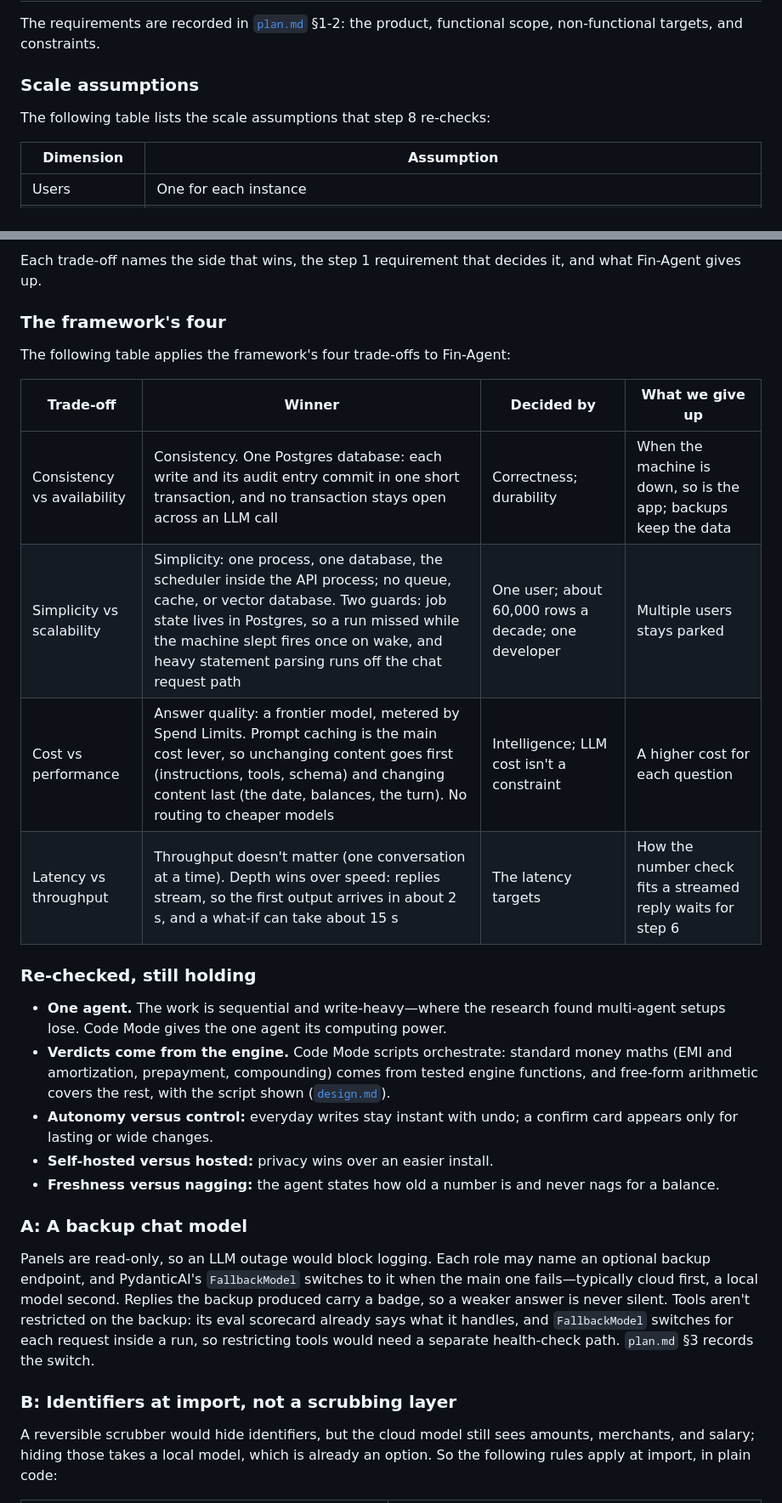
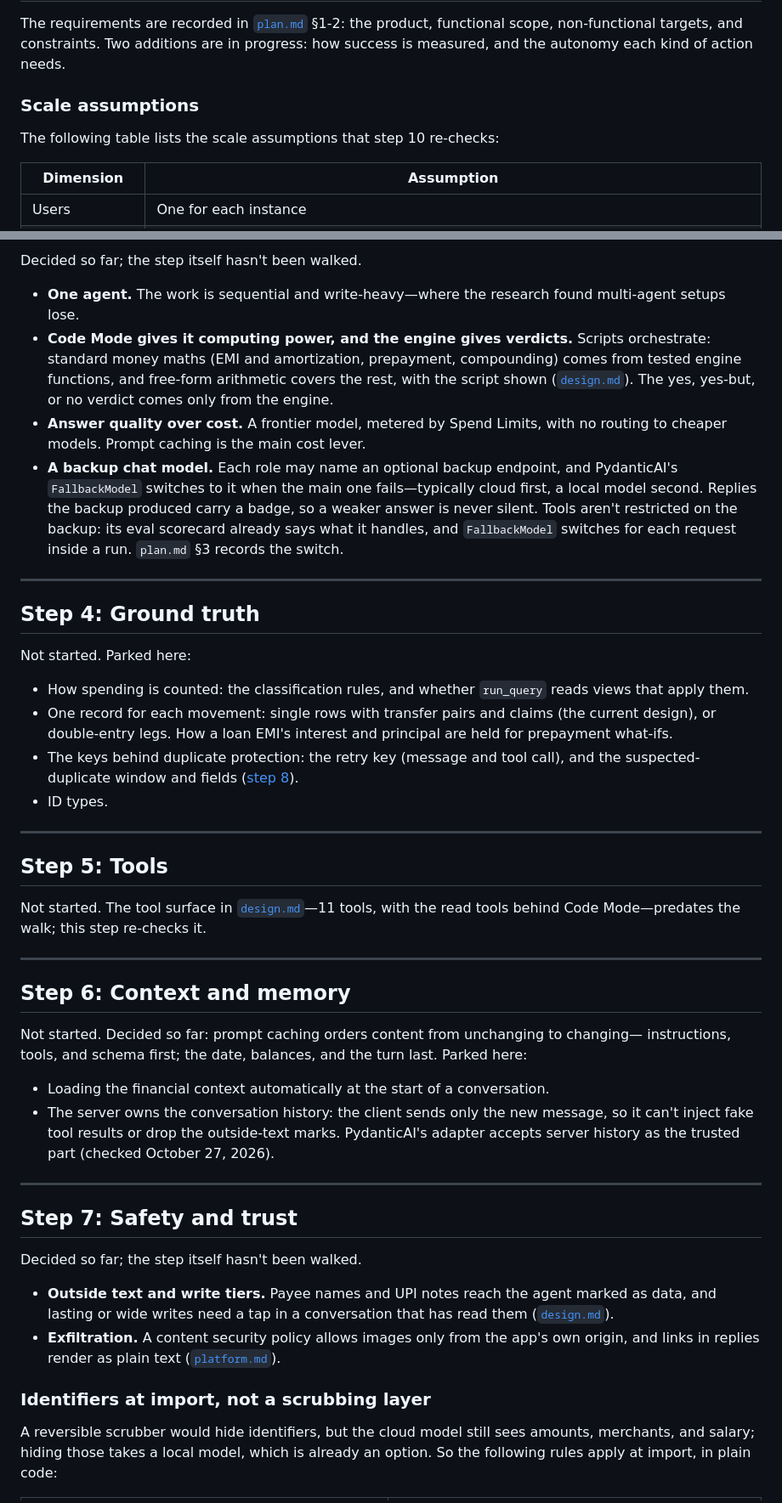
Before and after one commit to Joy9001/Arno, a Markdown page: docs/fin-agent/system-design.md, 2 parts joined by grey strips. Shown at 85% size. Rendered like a GitHub page.

```diff
--- a/docs/fin-agent/system-design.md
+++ b/docs/fin-agent/system-design.md
@@ -34,10 +49,11 @@ treated as final.
 
 The requirements are recorded in [`plan.md`](plan.md) §1-2: the product, functional scope,
-non-functional targets, and constraints.
+non-functional targets, and constraints. Two additions are in progress: how success is measured,
+and the autonomy each kind of action needs.
 
 ### Scale assumptions
 
-The following table lists the scale assumptions that step 8 re-checks:
+The following table lists the scale assumptions that step 10 re-checks:
 
 | Dimension | Assumption |
 |---|---|
@@ -91,40 +106,66 @@ and why:
 
-Each trade-off names the side that wins, the step 1 requirement that decides it, and what Fin-Agent
-gives up.
-
-### The framework's four
-
-The following table applies the framework's four trade-offs to Fin-Agent:
-
-| Trade-off | Winner | Decided by | What we give up |
-|---|---|---|---|
-| Consistency vs availability | Consistency. One Postgres database: each write and its audit entry commit in one short transaction, and no transaction stays open across an LLM call | Correctness; durability | When the machine is down, so is the app; backups keep the data |
-| Simplicity vs scalability | Simplicity: one process, one database, the scheduler inside the API process; no queue, cache, or vector database. Two guards: job state lives in Postgres, so a run missed while the machine slept fires once on wake, and heavy statement parsing runs off the chat request path | One user; about 60,000 rows a decade; one developer | Multiple users stays parked |
-| Cost vs performance | Answer quality: a frontier model, metered by Spend Limits. Prompt caching is the main cost lever, so unchanging content goes first (instructions, tools, schema) and changing content last (the date, balances, the turn). No routing to cheaper models | Intelligence; LLM cost isn't a constraint | A higher cost for each question |
-| Latency vs throughput | Throughput doesn't matter (one conversation at a time). Depth wins over speed: replies stream, so the first output arrives in about 2 s, and a what-if can take about 15 s | The latency targets | How the number check fits a streamed reply waits for step 6 |
-
-### Re-checked, still holding
+Decided so far; the step itself hasn't been walked.
 
 - **One agent.** The work is sequential and write-heavy—where the research found multi-agent
-  setups lose. Code Mode gives the one agent its computing power.
-- **Verdicts come from the engine.** Code Mode scripts orchestrate: standard money maths (EMI and
-  amortization, prepayment, compounding) comes from tested engine functions, and free-form
-  arithmetic covers the rest, with the script shown ([`design.md`](design.md#code-mode)).
-- **Autonomy versus control:** everyday writes stay instant with undo; a confirm card appears only
-  for lasting or wide changes.
-- **Self-hosted versus hosted:** privacy wins over an easier install.
-- **Freshness versus nagging:** the agent states how old a number is and never nags for a balance.
+  setups lose.
+- **Code Mode gives it computing power, and the engine gives verdicts.** Scripts orchestrate:
+  standard money maths (EMI and amortization, prepayment, compounding) comes from tested engine
+  functions, and free-form arithmetic covers the rest, with the script shown
+  ([`design.md`](design.md#code-mode)). The yes, yes-but, or no verdict comes only from the engine.
+- **Answer quality over cost.** A frontier model, metered by Spend Limits, with no routing to
+  cheaper models. Prompt caching is the main cost lever.
+- **A backup chat model.** Each role may name an optional backup endpoint, and PydanticAI's
+  `FallbackModel` switches to it when the main one fails—typically cloud first, a local model
+  second. Replies the backup produced carry a badge, so a weaker answer is never silent. Tools
+  aren't restricted on the backup: its eval scorecard already says what it handles, and
+  `FallbackModel` switches for each request inside a run. `plan.md` §3 records the switch.
 
-### A: A backup chat model
+---
 
-Panels are read-only, so an LLM outage would block logging. Each role may name an optional backup
-endpoint, and PydanticAI's `FallbackModel` switches to it when the main one fails—typically cloud
-first, a local model second. Replies the backup produced carry a badge, so a weaker answer is
-never silent. Tools aren't restricted on the backup: its eval scorecard already says what it
-handles, and `FallbackModel` switches for each request inside a run, so restricting tools would
-need a separate health-check path. `plan.md` §3 records the switch.
+## Step 4: Ground truth
 
-### B: Identifiers at import, not a scrubbing layer
+Not started. Parked here:
+
+- How spending is counted: the classification rules, and whether `run_query` reads views that
+  apply them.
+- One record for each movement: single rows with transfer pairs and claims (the current design),
+  or double-entry legs. How a loan EMI's interest and principal are held for prepayment what-ifs.
+- The keys behind duplicate protection: the retry key (message and tool call), and the
+  suspected-duplicate window and fields ([step 8](#step-8-reliability)).
+- ID types.
+
+---
+
+## Step 5: Tools
+
+Not started. The tool surface in [`design.md`](design.md#tool-surface-11-tools)—11 tools, with
+the read tools behind Code Mode—predates the walk; this step re-checks it.
+
+---
+
+## Step 6: Context and memory
+
+Not started. Decided so far: prompt caching orders content from unchanging to changing—
+instructions, tools, and schema first; the date, balances, and the turn last. Parked here:
+
+- Loading the financial context automatically at the start of a conversation.
+- The server owns the conversation history: the client sends only the new message, so it can't
+  inject fake tool results or drop the outside-text marks. PydanticAI's adapter accepts server
+  history as the trusted part (checked October 27, 2026).
+
+---
+
+## Step 7: Safety and trust
+
+Decided so far; the step itself hasn't been walked.
+
+- **Outside text and write tiers.** Payee names and UPI notes reach the agent marked as data, and
+  lasting or wide writes need a tap in a conversation that has read them
+  ([`design.md`](design.md#untrusted-text-and-write-tiers)).
+- **Exfiltration.** A content security policy allows images only from the app's own origin, and
+  links in replies render as plain text ([`platform.md`](platform.md#security)).
+
+### Identifiers at import, not a scrubbing layer
 
 A reversible scrubber would hide identifiers, but the cloud model still sees amounts, merchants,
 and salary; hiding those takes a local model, which is already an option. So the following rules
```
Also changed, not shown: other parts of docs/fin-agent/system-design.md (+160 -89 lines), docs/README.md (+1 -1 lines), docs/fin-agent/plan.md (+3 -3 lines), docs/fin-agent/diagrams/sd-framework.png (added), 3 other files.
